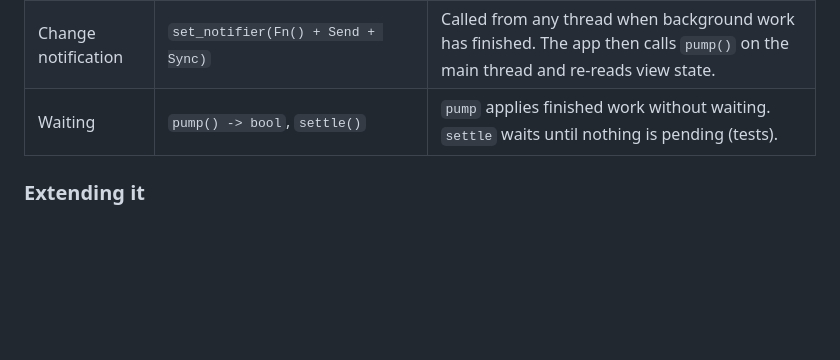
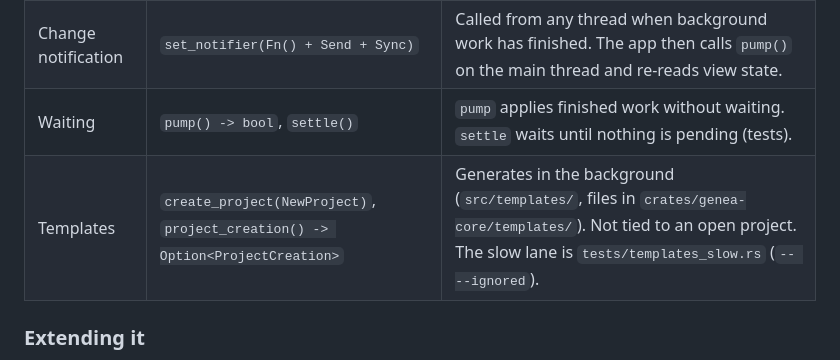
Before and after one commit to prudentmildew/genea, a Markdown page: ARCHITECTURE.md, the part around the change. Drawn GitHub-style; blank space fills up the shorter version.

Commit message:
ARCHITECTURE.md: the templates API (#60)

```diff
--- a/ARCHITECTURE.md
+++ b/ARCHITECTURE.md
@@ -44,6 +44,7 @@ use, and nothing else:
 | View state out | `project(id) -> Option<ProjectView>` | Plain snapshots (`src/view.rs`) of what the window shows: user-visible text, 1-based labels, display columns. |
 | Change notification | `set_notifier(Fn() + Send + Sync)` | Called from any thread when background work has finished. The app then calls `pump()` on the main thread and re-reads view state. |
 | Waiting | `pump() -> bool`, `settle()` | `pump` applies finished work without waiting. `settle` waits until nothing is pending (tests). |
+| Templates | `create_project(NewProject)`, `project_creation() -> Option<ProjectCreation>` | Generates in the background (`src/templates/`, files in `crates/genea-core/templates/`). Not tied to an open project. The slow lane is `tests/templates_slow.rs` (`-- --ignored`). |
 
 ### Extending it
 
```
